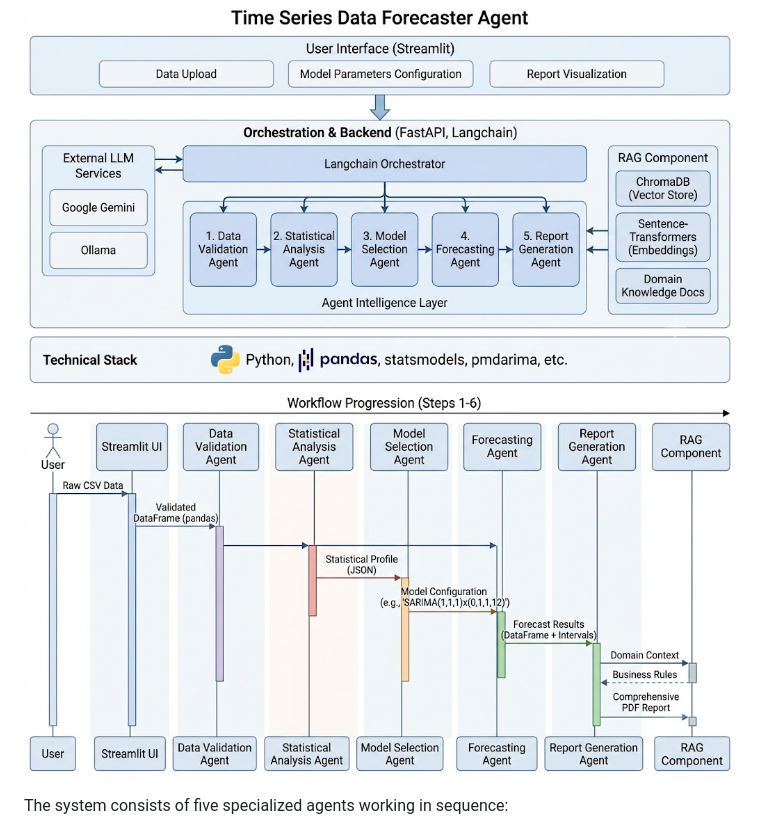
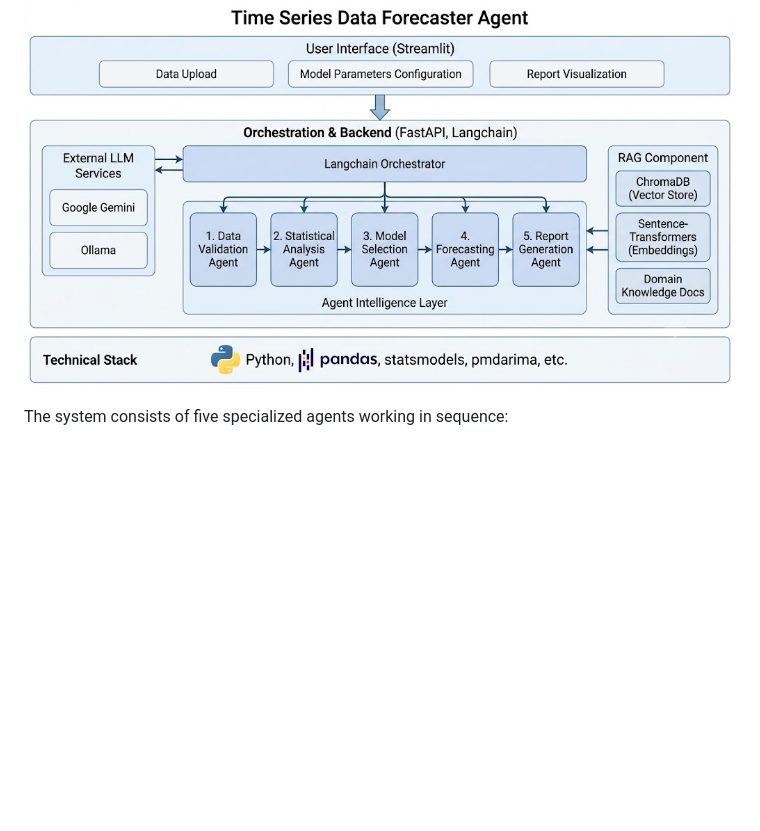
Before and after one commit to bmfmancini/data_forecasting_agent, a Markdown page: README.md, the part around the change. GitHub-like rendering; blank space fills up the shorter version.

```diff
--- a/README.md
+++ b/README.md
@@ -20,7 +20,6 @@ The Time Series Data Forecaster Agent is a sophisticated application that automa
 
 
 ![Agent Architecture](data_forecaster/docs/agent_arch.jpeg)
-![Agent Workflow](data_forecaster/docs/agent_workflow.jpeg)
 
 
 The system consists of five specialized agents working in sequence:
```
